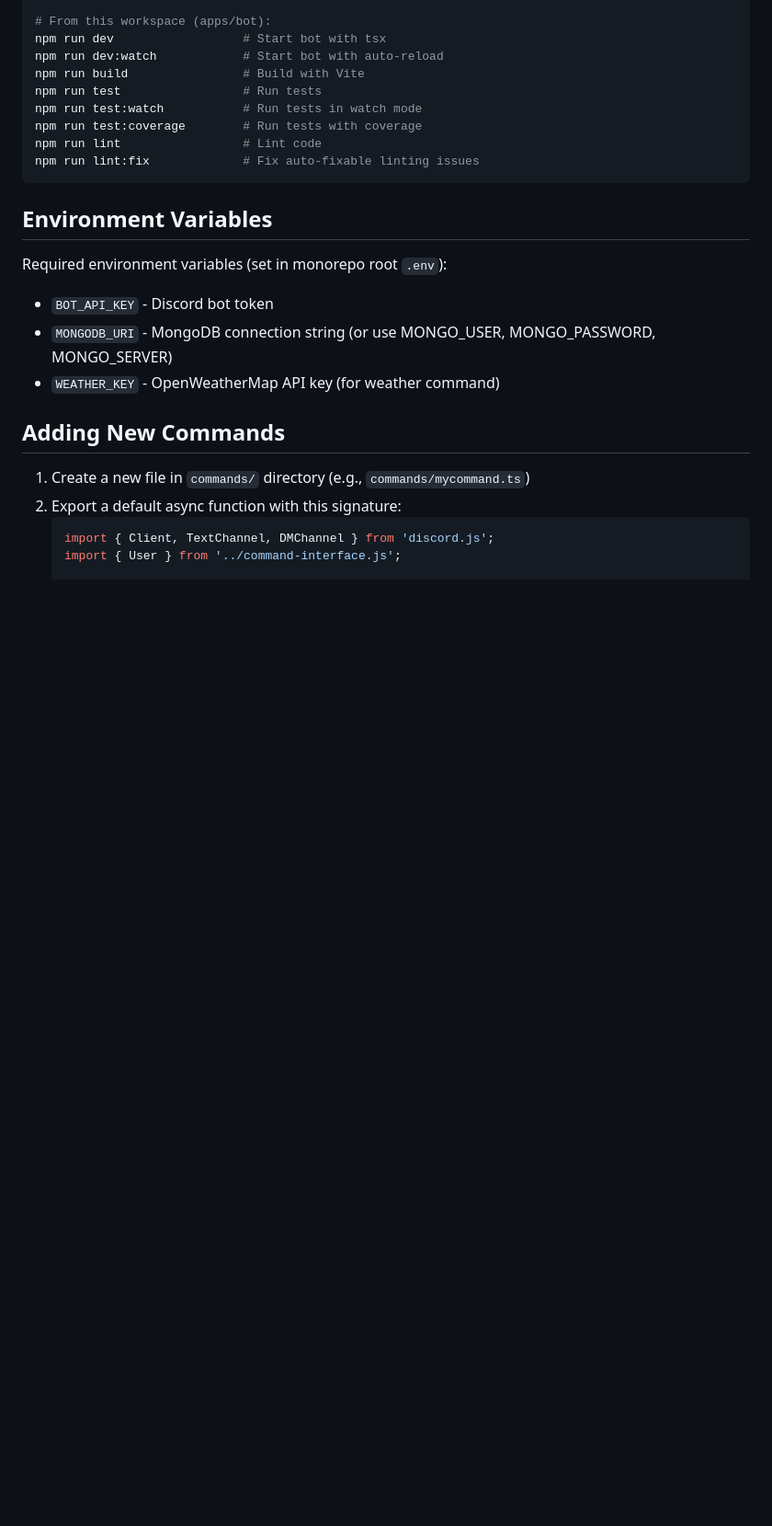
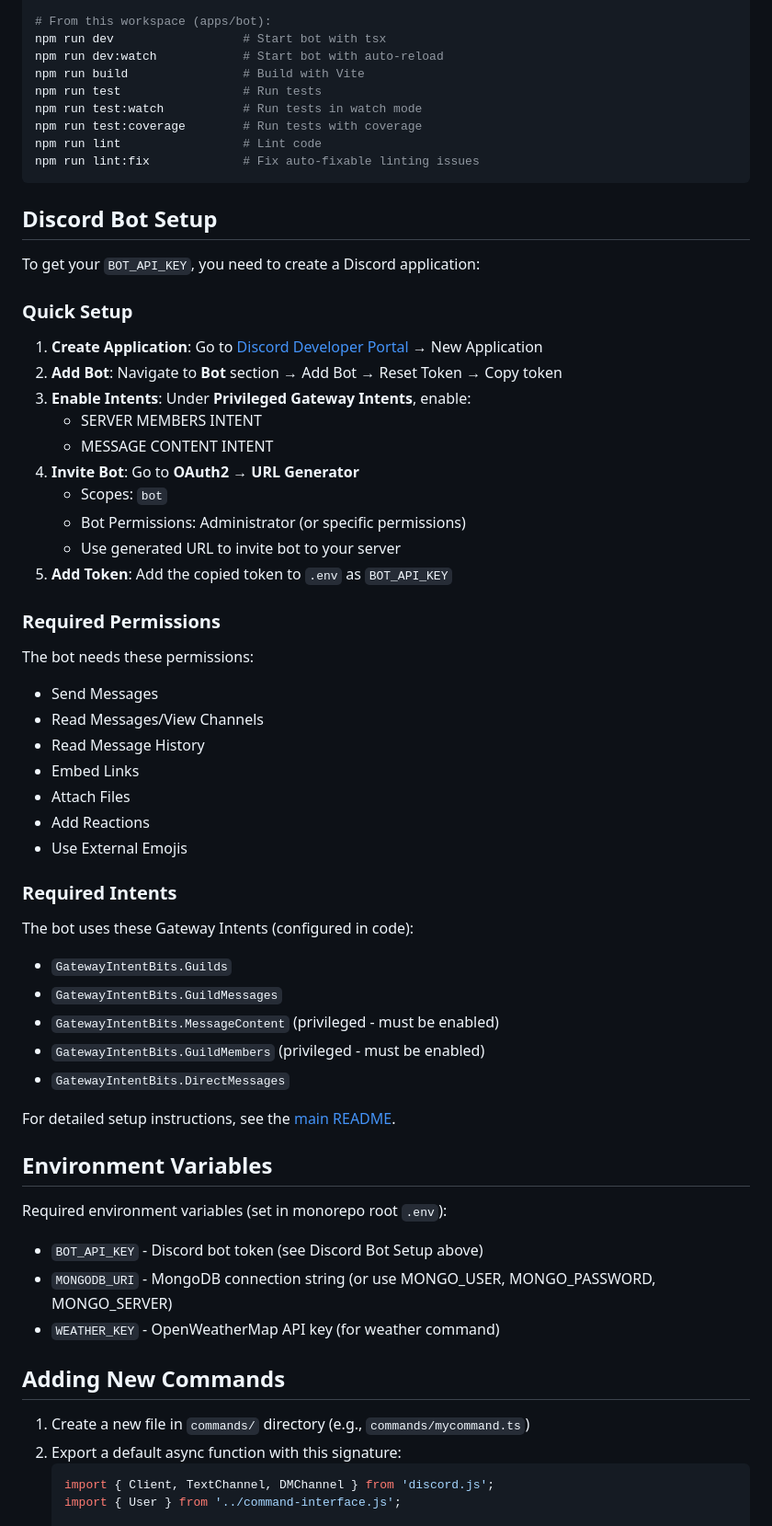
Before and after one commit to maniator/praetbot, a Markdown page: apps/bot/README.md, the part around the change. Shown: that part at 92% size. Drawn GitHub-style; blank space fills up the shorter version.

````diff
--- a/apps/bot/README.md
+++ b/apps/bot/README.md
@@ -72,11 +72,50 @@ npm run lint                 # Lint code
 npm run lint:fix             # Fix auto-fixable linting issues
 ```
 
+## Discord Bot Setup
+
+To get your `BOT_API_KEY`, you need to create a Discord application:
+
+### Quick Setup
+
+1. **Create Application**: Go to [Discord Developer Portal](https://discord.com/developers/applications) → New Application
+2. **Add Bot**: Navigate to **Bot** section → Add Bot → Reset Token → Copy token
+3. **Enable Intents**: Under **Privileged Gateway Intents**, enable:
+   - SERVER MEMBERS INTENT
+   - MESSAGE CONTENT INTENT
+4. **Invite Bot**: Go to **OAuth2** → **URL Generator**
+   - Scopes: `bot`
+   - Bot Permissions: Administrator (or specific permissions)
+   - Use generated URL to invite bot to your server
+5. **Add Token**: Add the copied token to `.env` as `BOT_API_KEY`
+
+### Required Permissions
+
+The bot needs these permissions:
+- Send Messages
+- Read Messages/View Channels
+- Read Message History
+- Embed Links
+- Attach Files
+- Add Reactions
+- Use External Emojis
+
+### Required Intents
+
+The bot uses these Gateway Intents (configured in code):
+- `GatewayIntentBits.Guilds`
+- `GatewayIntentBits.GuildMessages`
+- `GatewayIntentBits.MessageContent` (privileged - must be enabled)
+- `GatewayIntentBits.GuildMembers` (privileged - must be enabled)
+- `GatewayIntentBits.DirectMessages`
+
+For detailed setup instructions, see the [main README](../../README.md#discord-bot-setup).
+
 ## Environment Variables
 
 Required environment variables (set in monorepo root `.env`):
 
-- `BOT_API_KEY` - Discord bot token
+- `BOT_API_KEY` - Discord bot token (see Discord Bot Setup above)
 - `MONGODB_URI` - MongoDB connection string (or use MONGO_USER, MONGO_PASSWORD, MONGO_SERVER)
 - `WEATHER_KEY` - OpenWeatherMap API key (for weather command)
 
````
Also changed, not shown: README.md (+54 -0 lines).
